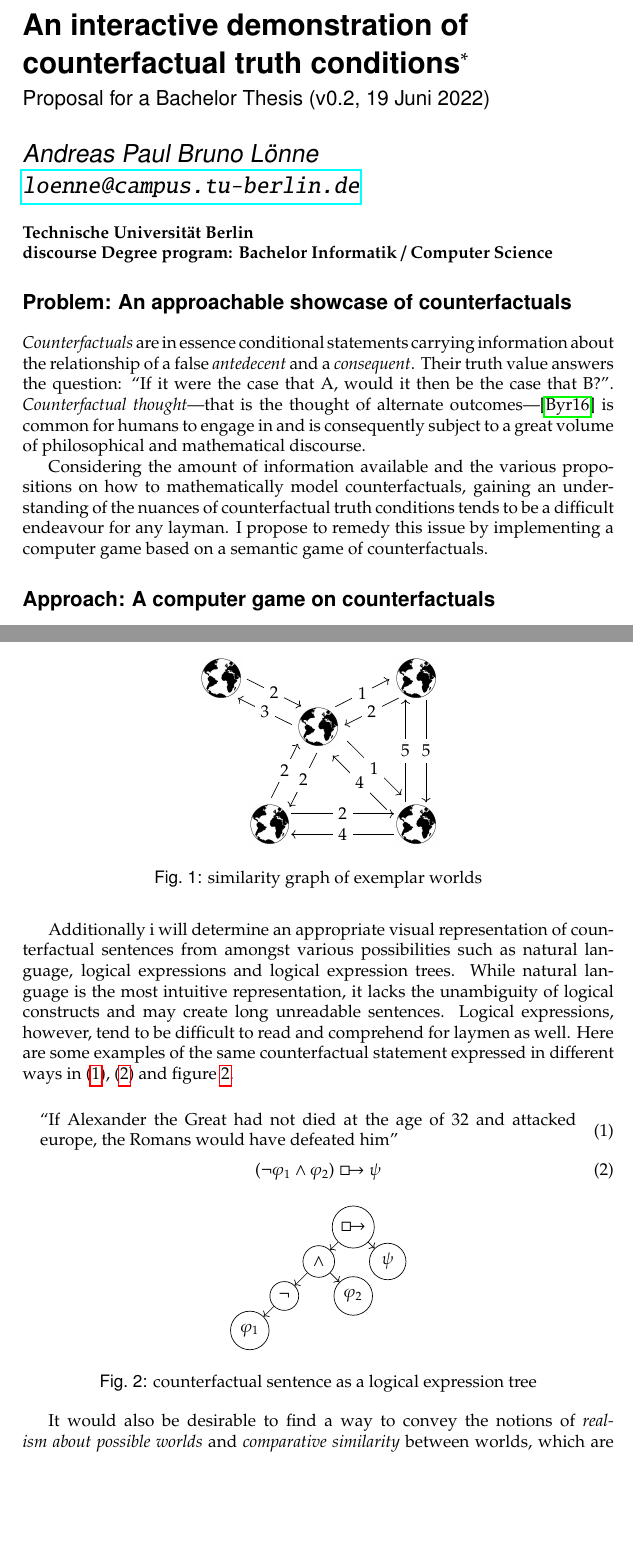
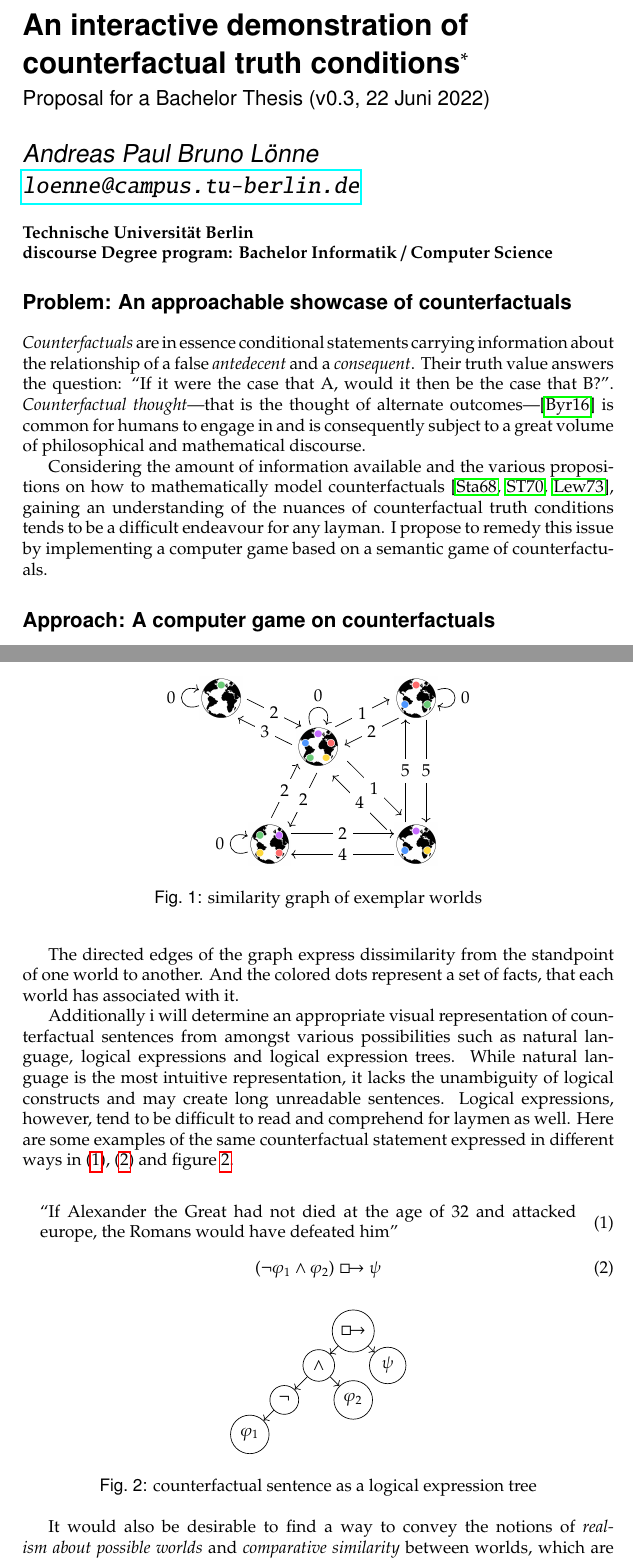
Before and after one commit to Brunololos/counterfactuals-demo, a LaTeX document (expose/expose.tex): two parts of pages 1 and 2 of 3 before the commit and two parts of pages 1 and 2 of 4 after it, joined at a grey line, cut so that both start at the same text, the shorter picture padded with empty space. Compiled offline with pdfLaTeX.

Commit message:
Expose v0.3
Refined similarity graph
Explained similarity graph
Added citations

```diff
--- a/expose/expose.tex
+++ b/expose/expose.tex
@@ -31,7 +31,7 @@
 	}
 }
 
-\subtitle{Proposal for a Bachelor Thesis (v0.2, 19 Juni 2022)}
+\subtitle{Proposal for a Bachelor Thesis (v0.3, 22 Juni 2022)}
 
 \author{%
 	Andreas Paul Bruno Lönne\\
@@ -48,7 +48,7 @@
 \section*{Problem: An approachable showcase of counterfactuals}
 {\it Counterfactuals} are in essence conditional statements carrying information about the relationship of a false {\it antedecent} and a {\it consequent}. Their truth value answers the question: ``If it were the case that A, would it then be the case that B?''. {\it Counterfactual~thought}---that is the thought of alternate outcomes---\cite{byrne_counterfactual_thought_2016} is common for humans to engage in and is consequently subject to a great volume of philosophical and mathematical discourse.
 
-Considering the amount of information available and the various propositions on how to mathematically model counterfactuals, gaining an understanding of the nuances of counterfactual truth conditions tends to be a difficult endeavour for any layman. I propose to remedy this issue by implementing a computer game based on a semantic game of counterfactuals.
+Considering the amount of information available and the various propositions on how to mathematically model counterfactuals \cite{stalnaker_theory_1968, stalnaker_semantic_1970,  lewis_counterfactuals_1973}, gaining an understanding of the nuances of counterfactual truth conditions tends to be a difficult endeavour for any layman. I propose to remedy this issue by implementing a computer game based on a semantic game of counterfactuals.
 
 \section*{Approach: A computer game on counterfactuals}
 As part of my research I will try to find a didactically suitable semantic game for the evaluation of counterfactuals. More precisely I am looking to find a way to express {\it Lewis's formulation of counterfactual truth conditions} \cite{lewis_counterfactuals_1973} by way of a semantic game about proving counterfactual sentences.
@@ -60,11 +60,11 @@ For the purposes of visual clarity, usability and simplicity the application wil
 \begin{figure}[h]
 	\centering
 	\begin{tikzpicture}[main/.style = {draw, circle}]
-	\node[inner sep=0pt] (1)  at (0,0) {\includegraphics[width=.0725\textwidth]{Eath.jpg}};
-	\node[inner sep=0pt] (2)  at (2,1) {\includegraphics[width=.0725\textwidth]{Eath.jpg}};
-	\node[inner sep=0pt] (3)  at (-2,1) {\includegraphics[width=.0725\textwidth]{Eath.jpg}};
-	\node[inner sep=0pt] (4)  at (-1,-2) {\includegraphics[width=.0725\textwidth]{Eath.jpg}};
-	\node[inner sep=0pt] (5)  at (2,-2) {\includegraphics[width=.0725\textwidth]{Eath.jpg}};
+	\node[inner sep=0pt] (1)  at (0,0) {\includegraphics[width=.0725\textwidth]{5FactsEath.png}};
+	\node[inner sep=0pt] (2)  at (2,1) {\includegraphics[width=.0725\textwidth]{3FactsEath.png}};
+	\node[inner sep=0pt] (3)  at (-2,1) {\includegraphics[width=.0725\textwidth]{1FactEath.png}};
+	\node[inner sep=0pt] (4)  at (-1,-2) {\includegraphics[width=.0725\textwidth]{4FactsEath.png}};
+	\node[inner sep=0pt] (5)  at (2,-2) {\includegraphics[width=.0725\textwidth]{3Facts2Eath.png}};
 
 	\path [->] let \p1=($(2)-(1)$),\n1={atan2(\y1,\x1)},\n2={180+\n1} in
      ($ (1.\n1)!6pt!90:(2.\n2) $) edge node[midway,fill=white] {$1$} ($ (2.\n2)!6pt!-90:(1.\n1) $);
@@ -96,10 +96,17 @@ For the purposes of visual clarity, usability and simplicity the application wil
     \path [->] let \p1=($(5)-(4)$),\n1={atan2(\y1,\x1)},\n2={180+\n1} in
      ($ (4.\n1)!6pt!90:(5.\n2) $) edge node[midway,fill=white] {$2$} ($ (5.\n2)!6pt!-90:(4.\n1) $);
 
+    \draw[->] (1) to [out=110,in=70,looseness=4] node[above] {$0$} (1);
+    \draw[->] (2) to [out=20,in=-20,looseness=4] node[right] {$0$} (2);
+	\draw[->] (3) to [out=200,in=160,looseness=4] node[left] {$0$} (3);
+	\draw[->] (4) to [out=200,in=160,looseness=4] node[left] {$0$} (4);
+
 	\end{tikzpicture}
 	\caption{similarity graph of exemplar worlds}
 	\label{fig:closest_worlds}
 \end{figure}
+
+The directed edges of the graph express dissimilarity from the standpoint of one world to another. And the colored dots represent a set of facts, that each world has associated with it.
 
 Additionally i will determine an appropriate visual representation of counterfactual sentences from amongst various possibilities such as natural language, logical expressions and logical expression trees. While natural language is the most intuitive representation, it lacks the unambiguity of logical constructs and may create long unreadable sentences. Logical expressions, however, tend to be difficult to read and comprehend for laymen as well. Here are some examples of the same counterfactual statement expressed in different ways in (\ref{language}), (\ref{formula}) and figure \ref{fig:exptree}.
 
```
Also changed, not shown: expose/expose.pdf, expose/images/1FactEath.png (added), expose/images/3Facts2Eath.png (added), expose/images/3FactsEath.png (added), expose/images/4FactsEath.png (added), expose/images/5FactsEath.png (added), expose/expose.tex (3 more changed lines), 3 other files.
